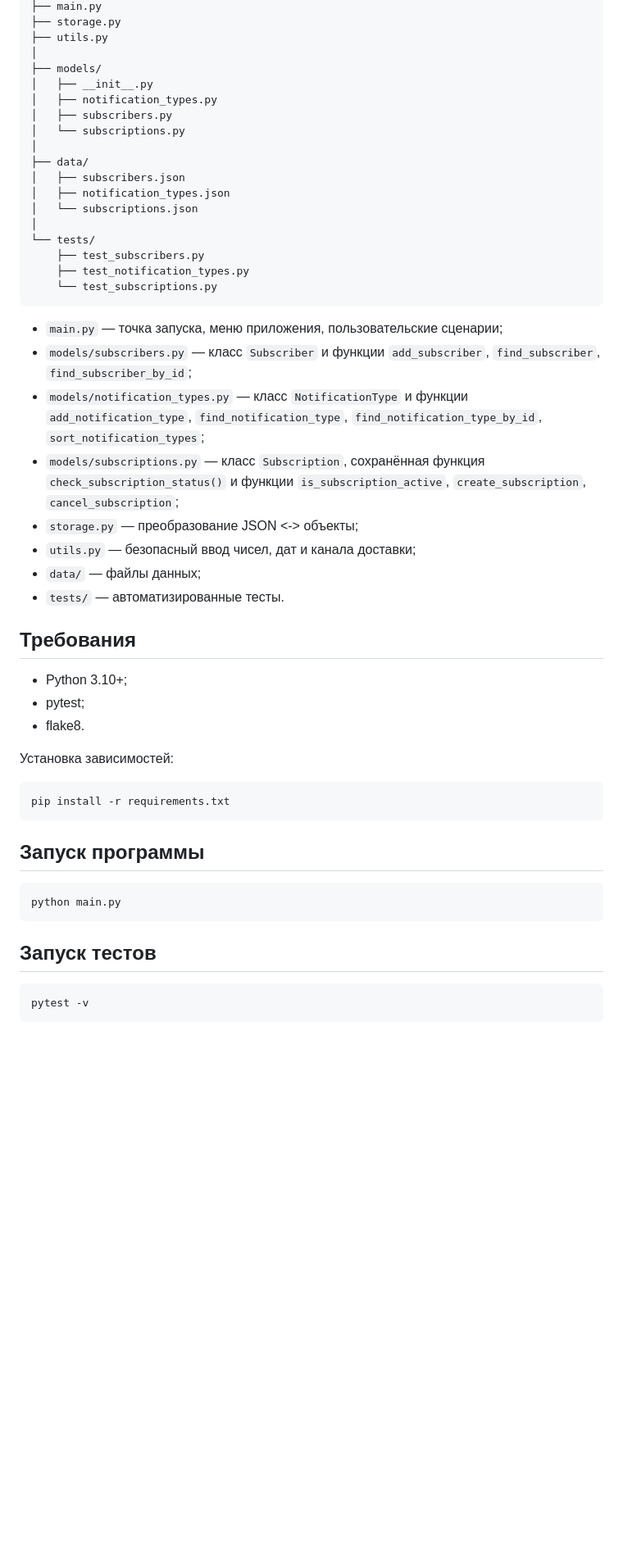
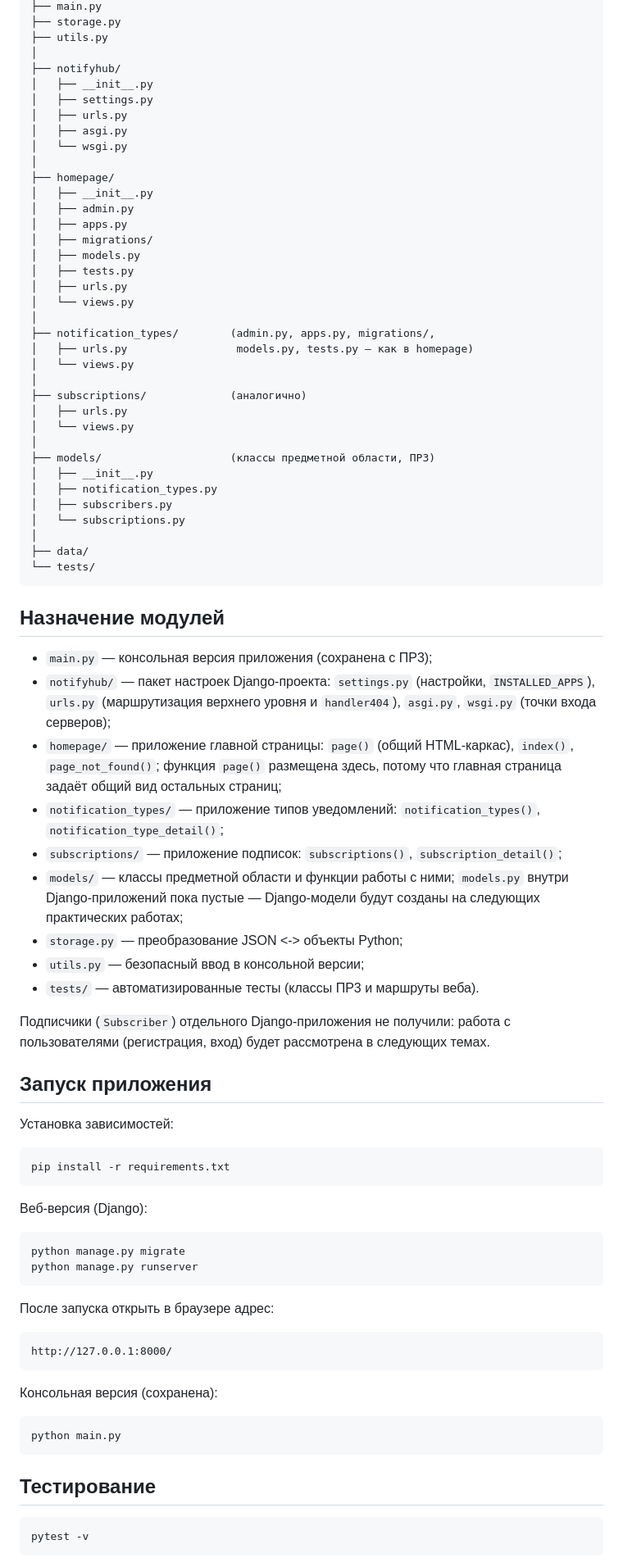
Before and after one commit to sonic0666/fr1, a Markdown page: README.md, the part around one of its changes. Shown at 82% size. GitHub-like rendering; blank space fills up the shorter version.

Commit message:
PR5: update README for Django web interface
Co-Authored-By: Claude Sonnet 5.5 <noreply@anthropic.com>

````diff
--- a/README.md
+++ b/README.md
@@ -88,53 +131,85 @@ fr1/
 ├── storage.py
 ├── utils.py
 │
-├── models/
+├── notifyhub/
+│   ├── __init__.py
+│   ├── settings.py
+│   ├── urls.py
+│   ├── asgi.py
+│   └── wsgi.py
+│
+├── homepage/
+│   ├── __init__.py
+│   ├── admin.py
+│   ├── apps.py
+│   ├── migrations/
+│   ├── models.py
+│   ├── tests.py
+│   ├── urls.py
+│   └── views.py
+│
+├── notification_types/        (admin.py, apps.py, migrations/,
+│   ├── urls.py                 models.py, tests.py — как в homepage)
+│   └── views.py
+│
+├── subscriptions/             (аналогично)
+│   ├── urls.py
+│   └── views.py
+│
+├── models/                    (классы предметной области, ПР3)
 │   ├── __init__.py
 │   ├── notification_types.py
 │   ├── subscribers.py
 │   └── subscriptions.py
 │
 ├── data/
-│   ├── subscribers.json
-│   ├── notification_types.json
-│   └── subscriptions.json
-│
 └── tests/
-    ├── test_subscribers.py
-    ├── test_notification_types.py
-    └── test_subscriptions.py
 ```
 
-- `main.py` — точка запуска, меню приложения, пользовательские сценарии;
-- `models/subscribers.py` — класс `Subscriber` и функции
-  `add_subscriber`, `find_subscriber`, `find_subscriber_by_id`;
-- `models/notification_types.py` — класс `NotificationType` и функции
-  `add_notification_type`, `find_notification_type`,
-  `find_notification_type_by_id`, `sort_notification_types`;
-- `models/subscriptions.py` — класс `Subscription`, сохранённая функция
-  `check_subscription_status()` и функции `is_subscription_active`,
-  `create_subscription`, `cancel_subscription`;
-- `storage.py` — преобразование JSON <-> объекты;
-- `utils.py` — безопасный ввод чисел, дат и канала доставки;
-- `data/` — файлы данных;
-- `tests/` — автоматизированные тесты.
+## Назначение модулей
+- `main.py` — консольная версия приложения (сохранена с ПР3);
+- `notifyhub/` — пакет настроек Django-проекта: `settings.py` (настройки,
+  `INSTALLED_APPS`), `urls.py` (маршрутизация верхнего уровня и
+  `handler404`), `asgi.py`, `wsgi.py` (точки входа серверов);
+- `homepage/` — приложение главной страницы: `page()` (общий HTML-каркас),
+  `index()`, `page_not_found()`; функция `page()` размещена здесь, потому
+  что главная страница задаёт общий вид остальных страниц;
+- `notification_types/` — приложение типов уведомлений:
+  `notification_types()`, `notification_type_detail()`;
+- `subscriptions/` — приложение подписок: `subscriptions()`,
+  `subscription_detail()`;
+- `models/` — классы предметной области и функции работы с ними;
+  `models.py` внутри Django-приложений пока пустые — Django-модели будут
+  созданы на следующих практических работах;
+- `storage.py` — преобразование JSON <-> объекты Python;
+- `utils.py` — безопасный ввод в консольной версии;
+- `tests/` — автоматизированные тесты (классы ПР3 и маршруты веба).
 
-## Требования
-- Python 3.10+;
-- pytest;
-- flake8.
+Подписчики (`Subscriber`) отдельного Django-приложения не получили: работа
+с пользователями (регистрация, вход) будет рассмотрена в следующих темах.
 
+## Запуск приложения
 Установка зависимостей:
-```
+```text
 pip install -r requirements.txt
 ```
 
-## Запуск программы
+Веб-версия (Django):
+```text
+python manage.py migrate
+python manage.py runserver
 ```
+После запуска открыть в браузере адрес:
+```text
+http://127.0.0.1:8000/
+```
+
+Консольная версия (сохранена):
+```text
 python main.py
 ```
 
-## Запуск тестов
-```
+## Тестирование
+```text
 pytest -v
 ```
````
Also changed, not shown: other parts of README.md (+121 -63 lines).
